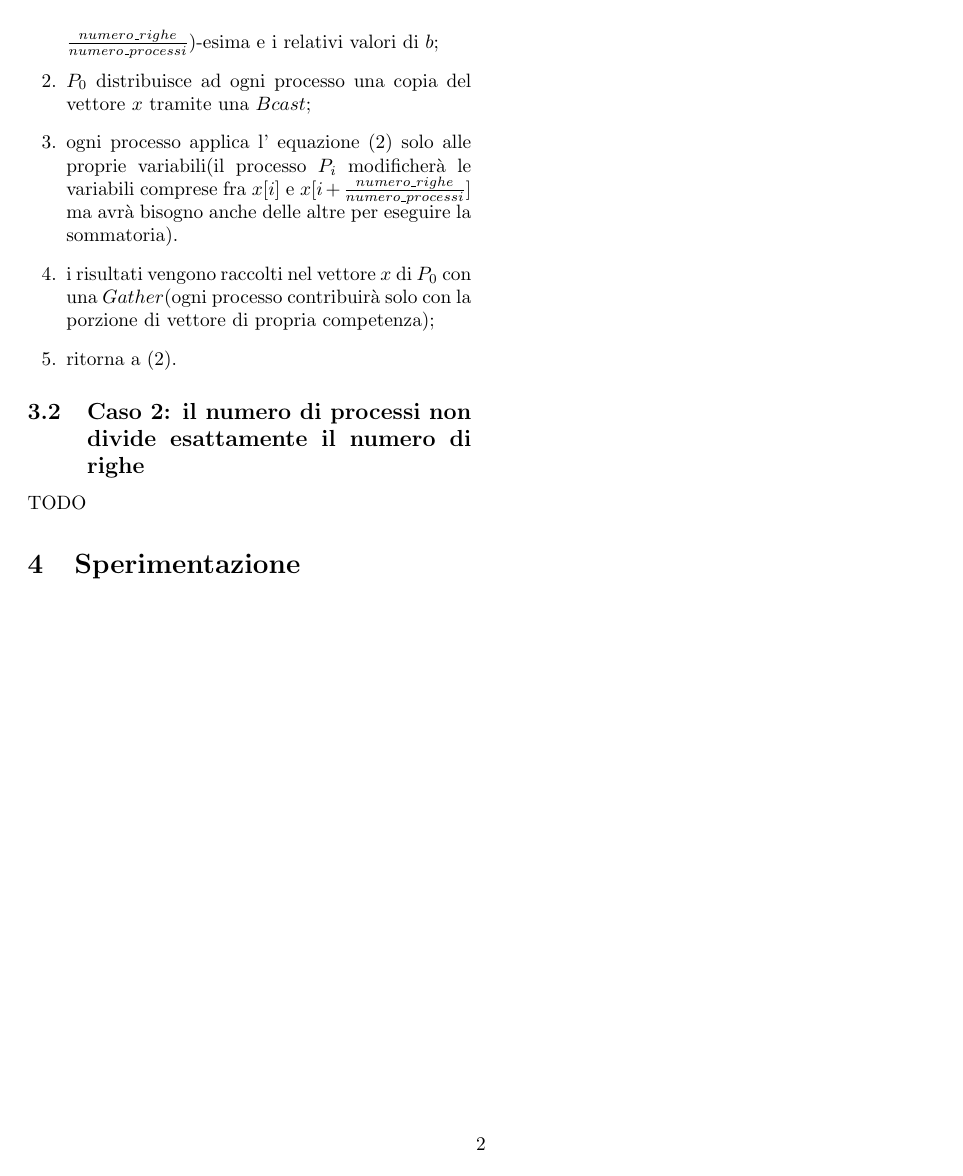
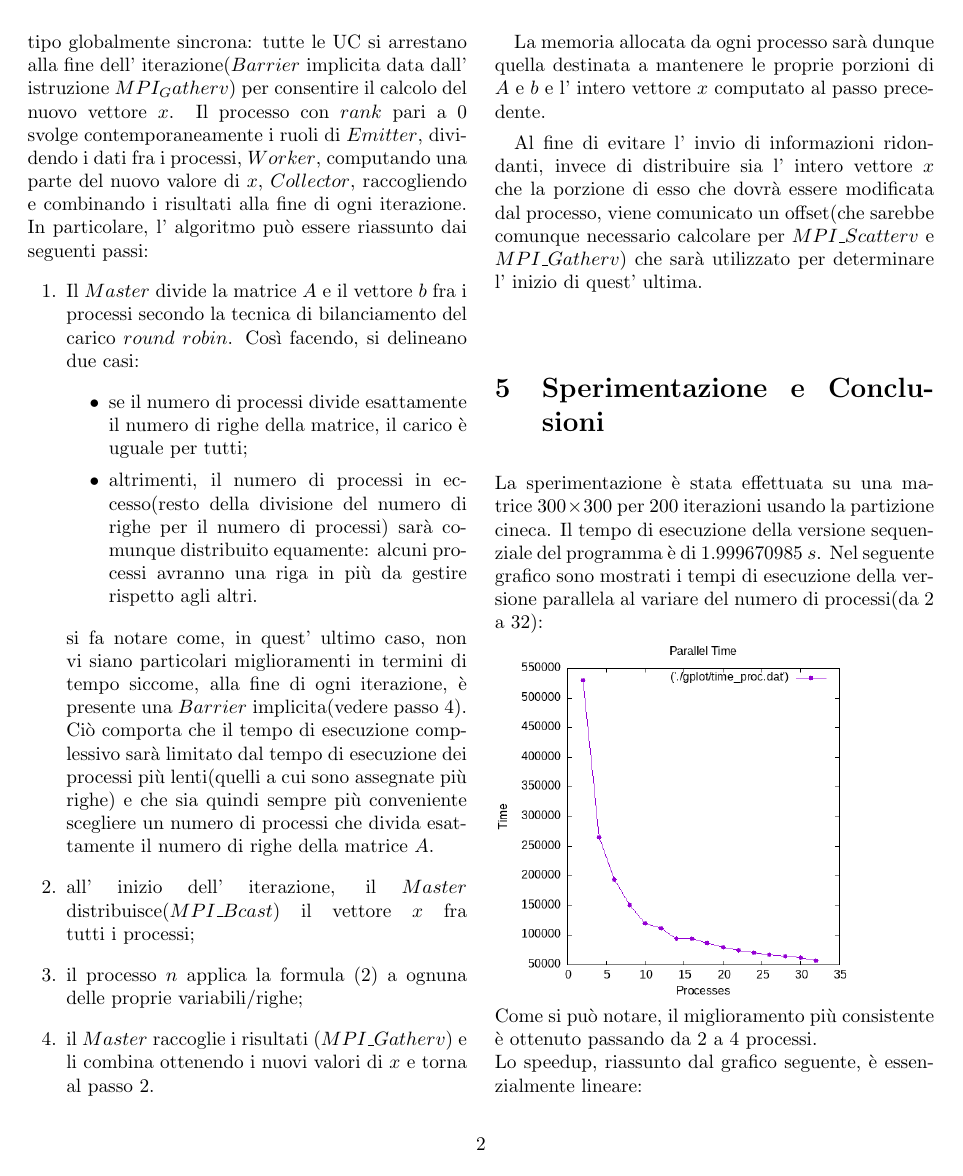
Before and after one commit to MicheleValfre/MPI_LinearEquationsSolver, a LaTeX document (docs/main.tex): page 2 of 2 before the commit and page 2 of 3 after it. The pictures show the PDF file docs/main.pdf that the author committed with the source.

Commit message:
report updated

```diff
--- a/docs/main.tex
+++ b/docs/main.tex
@@ -26,0 +36 @@
+	{"../src/jacobi.h"} \label{lin_sys_struct}
@@ -49,2 +58,15 @@
 
 
+	\section{Algoritmo Parallelo}
+	Come si può notare dall' equazione \eqref{f2}, i dati necessari per computare la variabile $x_i$ al passo $k$ sono l' $i-$esima riga, il valore $b_i$ corrispondente e l' intero vettore $x$ alla fine del passo $k-1$. Siccome i dati sono immediatamente disponibili,  si è scelto di estrarre il parallelismo dai essi(paradigma data parallel). Si fa notare che la computazione, così trattata, sia di tipo globalmente sincrona: tutte le UC si arrestano alla fine dell' iterazione($Barrier$ implicita data dall' istruzione $MPI_Gatherv$) per consentire il calcolo del nuovo vettore $x$.  Il processo con $rank$ pari a 0 svolge contemporaneamente i ruoli di $Emitter$,  dividendo i dati fra i processi, $Worker$, computando una parte del nuovo valore di $x$, $Collector$, raccogliendo e combinando i risultati alla fine di ogni iterazione. In particolare, l' algoritmo può essere riassunto dai seguenti passi:
+	\begin{enumerate}
+		\item Il $Master$ divide la matrice $A$ e il vettore $b$ fra i processi secondo la tecnica di bilanciamento del carico $round \ robin$. Così facendo, si delineano due casi:
+		\begin{itemize}
+			\item se il numero di processi divide esattamente il numero di righe della matrice, il carico è uguale per tutti;
+			\item altrimenti, il numero di processi in eccesso(resto della divisione del numero di righe per il numero di processi) sarà comunque distribuito equamente: alcuni processi avranno una riga in più da gestire rispetto agli altri.
+		\end{itemize}
+	si fa notare come, in quest' ultimo caso, non vi siano particolari miglioramenti in termini di tempo siccome, alla fine di ogni iterazione, è presente una $Barrier$ implicita(vedere passo 4). Ciò comporta che il tempo di esecuzione complessivo sarà limitato dal tempo di esecuzione dei processi più lenti(quelli a cui sono assegnate più righe) e che sia quindi sempre più conveniente scegliere un numero di processi che divida esattamente il numero di righe della matrice $A$.
+	\item all' inizio dell' iterazione, il $Master$ distribuisce($MPI\_Bcast$) il vettore $x$ fra tutti i processi;
+	\item il processo $n$ applica la formula \eqref{f2} a ognuna delle proprie variabili/righe;
+	\item il $Master$ raccoglie i risultati $(MPI\_Gatherv)$ e li combina ottenendo i nuovi valori di $x$ e torna al passo 2.
+	\end{enumerate}
@@ -60,21 +73,16 @@
 
-	\section{Algoritmo Parallelo}
-	Siccome, entro la medesima iterazione, non vi sono dipendenze fra le operazioni, il metodo di Jacobi è  una computazione di tipo \textit{embarassingly parallel}: il problema può essere scomposto in più parti che non sono legate da una relazione di dipendenza. In particolare, definendo $P_i$ il processo con $rank = i$, l' implementazione parallela è riassunta dai seguenti punti:
-	\subsection{Caso 1: il numero di processi divide esattamente il numero di righe}
-	\begin{enumerate}
-		\item $P_0$ distribuisce fra se stesso e gli altri processi la matrice $A$ e il vettore $b$. Dunque, il processo $P_i$ avrà una matrice $A_i$ di dimensione $\frac{numero\_righe}{numero\_processi} \times numero\_colonne$ contenente le righe comprese fra  l' $i$-esima e la $(i + \frac{numero\_righe}{numero\_processi})$-esima e i relativi valori di $b$;
-		\item $P_0$ distribuisce ad ogni processo una copia del vettore $x$ tramite una $Bcast$;
-		\item ogni processo applica l' equazione \eqref{f2} solo alle proprie variabili(il processo $P_i$ modificherà le variabili comprese fra $x[i]$ e $x[i + \frac{numero\_righe}{numero\_processi}]$ ma avrà bisogno anche delle altre per eseguire la sommatoria).
-		\item i risultati vengono raccolti nel vettore $x$ di $P_0$ con una $Gather$(ogni processo contribuirà solo con la porzione di vettore di propria competenza);
-		\item ritorna a (2).
-	\end{enumerate}
-   \subsection{Caso 2: il numero di processi non divide esattamente il numero di righe}
-   TODO
+	La memoria allocata da ogni processo sarà dunque quella destinata a mantenere le proprie porzioni di $A$ e  $b$ e l' intero vettore $x$ computato al passo precedente.
 
-	% In particolare, ad ogni UC viene assegnata una porzione di matrice(attraverso $Scatter$) di dimensione $\frac{system.rows}{numero\_processi} \times system.cols$ sulla cui righe sarà applicata l' equazione \eqref{f2} ad ogni iterazione. I risultati saranno raccolti($Gather$) alla fine di ogni iterazione e il nuovo vettore $system.x$ sarà distribuito per quella successiva tramite $Bcast$ dal momento che ogni UC necessita dell' intero vettore e non della sola parte sulla quale dovrà operare.
-	% Come già accennato nella sezione precedente, le sottomatrici assegnate ad ogni UC non saranno quadrate.\\
-	%L' algoritmo può essere riassunto dai seguenti passi:
+	Al fine di evitare l' invio di informazioni ridondanti, invece di distribuire sia l' intero vettore $x$ che la porzione di esso che dovrà essere modificata dal processo, viene comunicato un offset(che sarebbe comunque necessario calcolare per $MPI\_Scatterv$ e $MPI\_Gatherv$) che sarà utilizzato per determinare l' inizio di quest' ultima.
 
-	\section{Sperimentazione}
-
+	\section{Sperimentazione e Conclusioni}
+	La sperimentazione è stata effettuata su una matrice $300\times300$ per 200 iterazioni usando la partizione cineca. Il tempo di esecuzione della versione sequenziale del programma è di $1.999670985\ s$.
+	Nel seguente grafico sono mostrati i tempi di esecuzione della versione parallela al variare del numero di processi(da 2 a 32):\\
+	\includegraphics[scale=0.5]{time_proc.png}
+	\\
+	Come si può notare, il miglioramento più consistente è ottenuto passando da 2 a 4 processi.
+	\\Lo speedup, riassunto dal grafico seguente, è essenzialmente lineare:\\
+	\includegraphics[scale=0.5]{speedup.png}
+	\\
+	come già discusso in precedenza, i risultati migliori si ottengono quando il numero di processi divide esattamente il numero di righe. La grana computazionale ottima è di una riga per UC.
 \end{document}
```
Also changed, not shown: docs/OLD/main.pdf (deleted), docs/main.pdf, docs/speedup.png (added), docs/time_proc.png (added), docs/main.tex (33 more changed lines), 7 other files.
